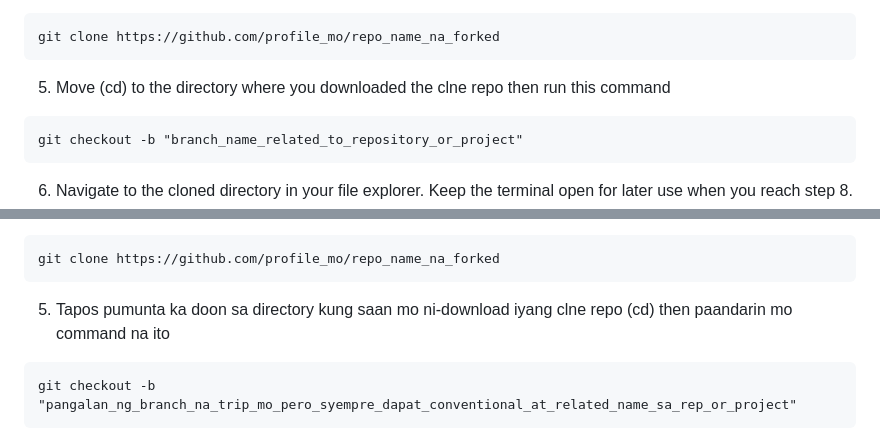
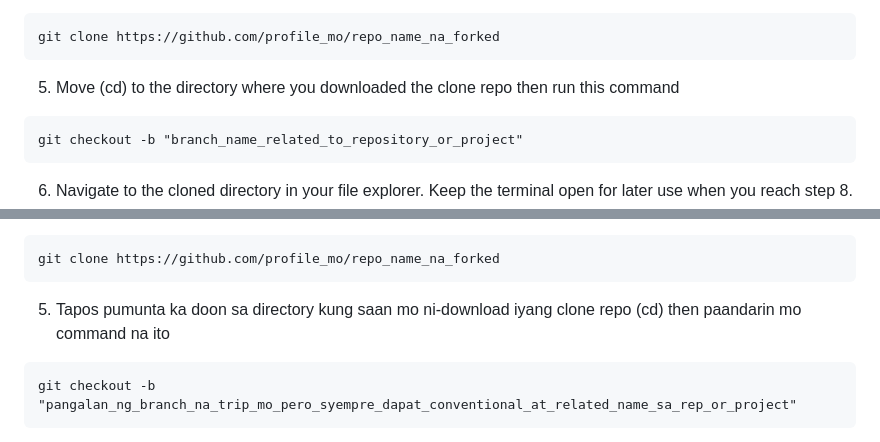
Before and after one commit to aeronje/git_setup, a Markdown page: README.md, 2 parts joined by grey strips. GitHub-like rendering.

Commit message:
Updated README.md - spelling corrections.
Updated README.md - spelling corrections.

````diff
--- a/README.md
+++ b/README.md
@@ -16,7 +16,7 @@ This repository serves as a guide for installing and using Git on Windows.
 git clone https://github.com/profile_mo/repo_name_na_forked
 ```
 
-5. Move (cd) to the directory where you downloaded the clne repo then run this command
+5. Move (cd) to the directory where you downloaded the clone repo then run this command
 ```
 git checkout -b "branch_name_related_to_repository_or_project"
 ```
@@ -72,7 +72,7 @@ Add a short description of what you changed and why, then submit for review by t
 git clone https://github.com/profile_mo/repo_name_na_forked
 ```
 
-5. Tapos pumunta ka doon sa directory kung saan mo ni-download iyang clne repo (cd) then paandarin mo command na ito
+5. Tapos pumunta ka doon sa directory kung saan mo ni-download iyang clone repo (cd) then paandarin mo command na ito
 ```
 git checkout -b "pangalan_ng_branch_na_trip_mo_pero_syempre_dapat_conventional_at_related_name_sa_rep_or_project"
 ```
````
